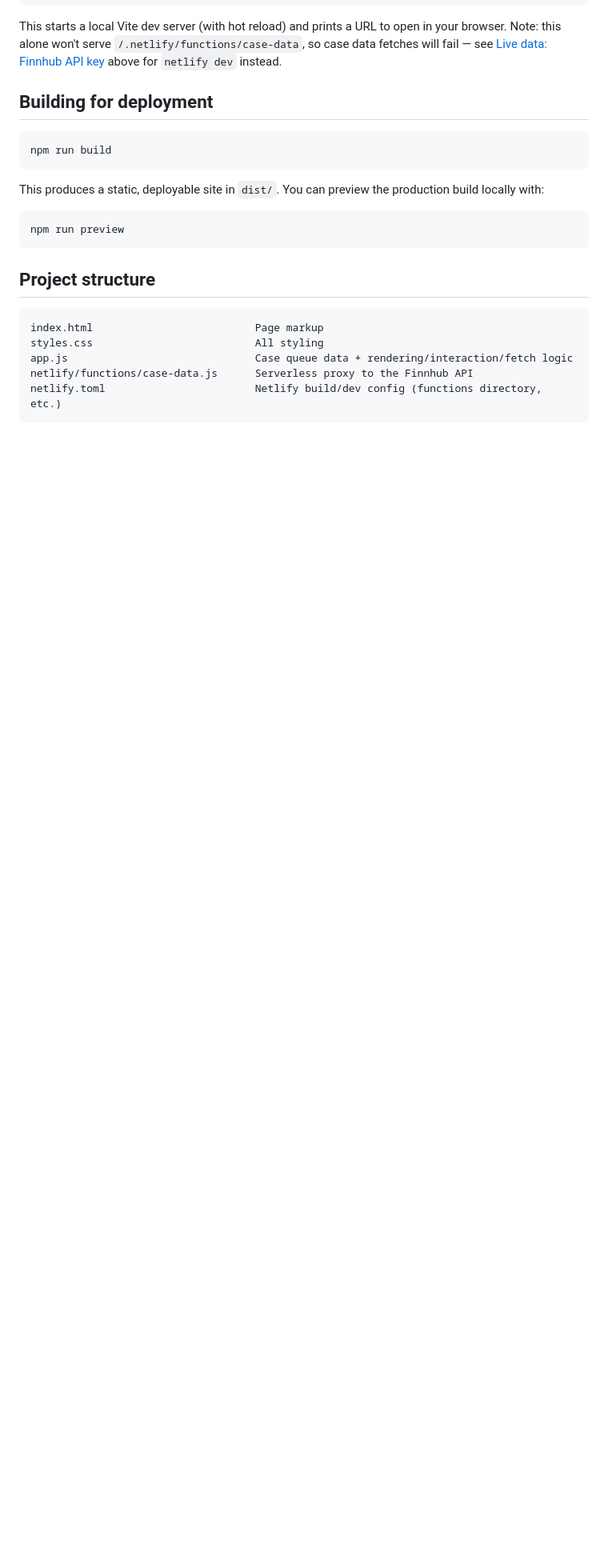
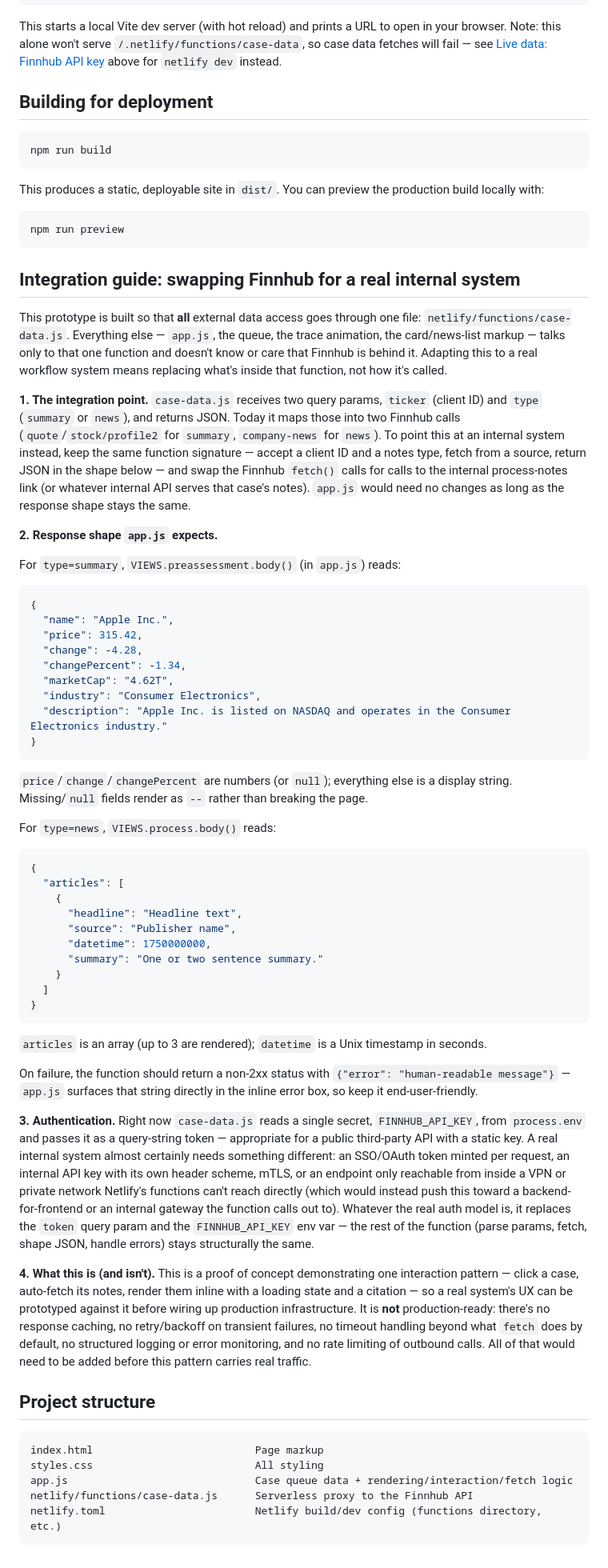
Before and after one commit to ethanposluns/KAtest, a Markdown page: README.md, the part around the change. Shown at 80% size. GitHub-like rendering; blank space fills up the shorter version.

Commit message:
Document how to swap Finnhub for a real internal system in the README
Adds an Integration Guide section covering the single integration
point (case-data.js), the JSON shape app.js expects for summary/news
responses, why auth would need to change for an internal system, and
that this is a POC of the interaction pattern rather than
production-ready code.

Co-Authored-By: Claude Sonnet 5 <noreply@anthropic.com>
Claude-Session: https://claude.ai/code/session_01QbftLRoPmuytvhGuDLnj6E

````diff
--- a/README.md
+++ b/README.md
@@ -69,6 +69,79 @@ with:
 npm run preview
 ```
 
+## Integration guide: swapping Finnhub for a real internal system
+
+This prototype is built so that **all** external data access goes through one file:
+`netlify/functions/case-data.js`. Everything else — `app.js`, the queue, the trace animation, the
+card/news-list markup — talks only to that one function and doesn't know or care that Finnhub is
+behind it. Adapting this to a real workflow system means replacing what's inside that function,
+not how it's called.
+
+**1. The integration point.** `case-data.js` receives two query params, `ticker` (client ID) and
+`type` (`summary` or `news`), and returns JSON. Today it maps those into two Finnhub calls
+(`quote`/`stock/profile2` for `summary`, `company-news` for `news`). To point this at an internal
+system instead, keep the same function signature — accept a client ID and a notes type, fetch from
+a source, return JSON in the shape below — and swap the Finnhub `fetch()` calls for calls to the
+internal process-notes link (or whatever internal API serves that case's notes). `app.js` would
+need no changes as long as the response shape stays the same.
+
+**2. Response shape `app.js` expects.**
+
+For `type=summary`, `VIEWS.preassessment.body()` (in `app.js`) reads:
+
+```json
+{
+  "name": "Apple Inc.",
+  "price": 315.42,
+  "change": -4.28,
+  "changePercent": -1.34,
+  "marketCap": "4.62T",
+  "industry": "Consumer Electronics",
+  "description": "Apple Inc. is listed on NASDAQ and operates in the Consumer Electronics industry."
+}
+```
+
+`price`/`change`/`changePercent` are numbers (or `null`); everything else is a display string.
+Missing/`null` fields render as `--` rather than breaking the page.
+
+For `type=news`, `VIEWS.process.body()` reads:
+
+```json
+{
+  "articles": [
+    {
+      "headline": "Headline text",
+      "source": "Publisher name",
+      "datetime": 1750000000,
+      "summary": "One or two sentence summary."
+    }
+  ]
+}
+```
+
+`articles` is an array (up to 3 are rendered); `datetime` is a Unix timestamp in seconds.
+
+On failure, the function should return a non-2xx status with `{"error": "human-readable message"}`
+— `app.js` surfaces that string directly in the inline error box, so keep it end-user-friendly.
+
+**3. Authentication.** Right now `case-data.js` reads a single secret, `FINNHUB_API_KEY`, from
+`process.env` and passes it as a query-string token — appropriate for a public third-party API
+with a static key. A real internal system almost certainly needs something different: an SSO/OAuth
+token minted per request, an internal API key with its own header scheme, mTLS, or an endpoint
+only reachable from inside a VPN or private network Netlify's functions can't reach directly (which
+would instead push this toward a backend-for-frontend or an internal gateway the function calls
+out to). Whatever the real auth model is, it replaces the `token` query param and the
+`FINNHUB_API_KEY` env var — the rest of the function (parse params, fetch, shape JSON, handle
+errors) stays structurally the same.
+
+**4. What this is (and isn't).** This is a proof of concept demonstrating one interaction pattern —
+click a case, auto-fetch its notes, render them inline with a loading state and a citation — so a
+real system's UX can be prototyped against it before wiring up production infrastructure. It is
+**not** production-ready: there's no response caching, no retry/backoff on transient failures, no
+timeout handling beyond what `fetch` does by default, no structured logging or error monitoring,
+and no rate limiting of outbound calls. All of that would need to be added before this pattern
+carries real traffic.
+
 ## Project structure
 
 ```
````
